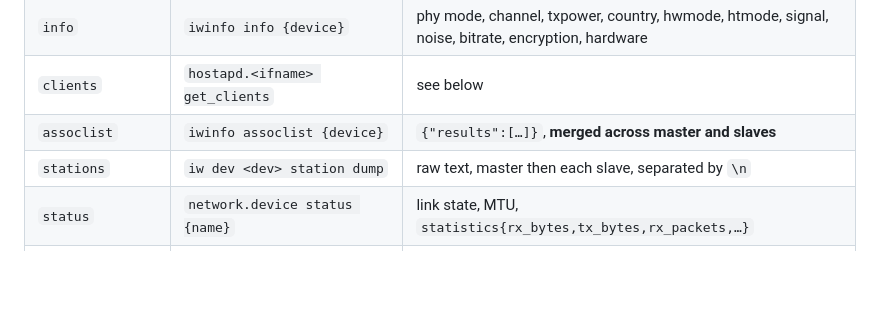
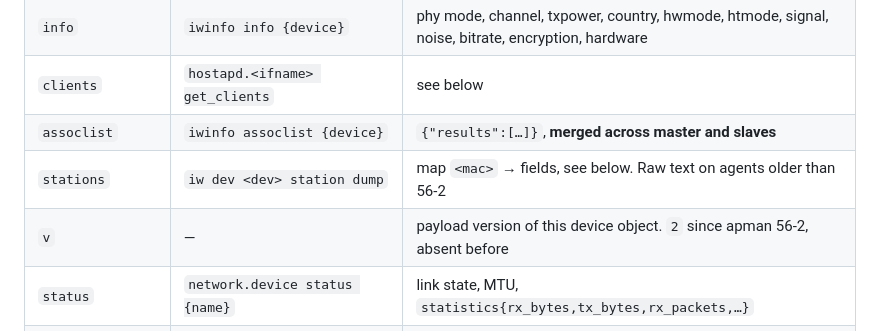
Before and after one commit to ddimension/openwrt-repo, a Markdown page: apman/docs/controller-api.md, the part around one of its changes. Drawn GitHub-style; blank space fills up the shorter version.

```diff
--- a/apman/docs/controller-api.md
+++ b/apman/docs/controller-api.md
@@ -154,7 +161,8 @@ whose name is prefixed by the master's) are folded into their master.
 | `info` | `iwinfo info {device}` | phy mode, channel, txpower, country, hwmode, htmode, signal, noise, bitrate, encryption, hardware |
 | `clients` | `hostapd.<ifname> get_clients` | see below |
 | `assoclist` | `iwinfo assoclist {device}` | `{"results":[…]}`, **merged across master and slaves** |
-| `stations` | `iw dev <dev> station dump` | raw text, master then each slave, separated by `\n` |
+| `stations` | `iw dev <dev> station dump` | map `<mac>` → fields, see below. Raw text on agents older than 56-2 |
+| `v` | — | payload version of this device object. `2` since apman 56-2, absent before |
 | `status` | `network.device status {name}` | link state, MTU, `statistics{rx_bytes,tx_bytes,rx_packets,…}` |
 | `ap_status` | `hostapd.<ifname> get_status` | see below |
 | `hostapd_status` | `hostapd status` → `interfaces[<ifname>]` | see below, ucode hostapd only |
```
Also changed, not shown: other parts of apman/docs/controller-api.md (+85 -15 lines).
